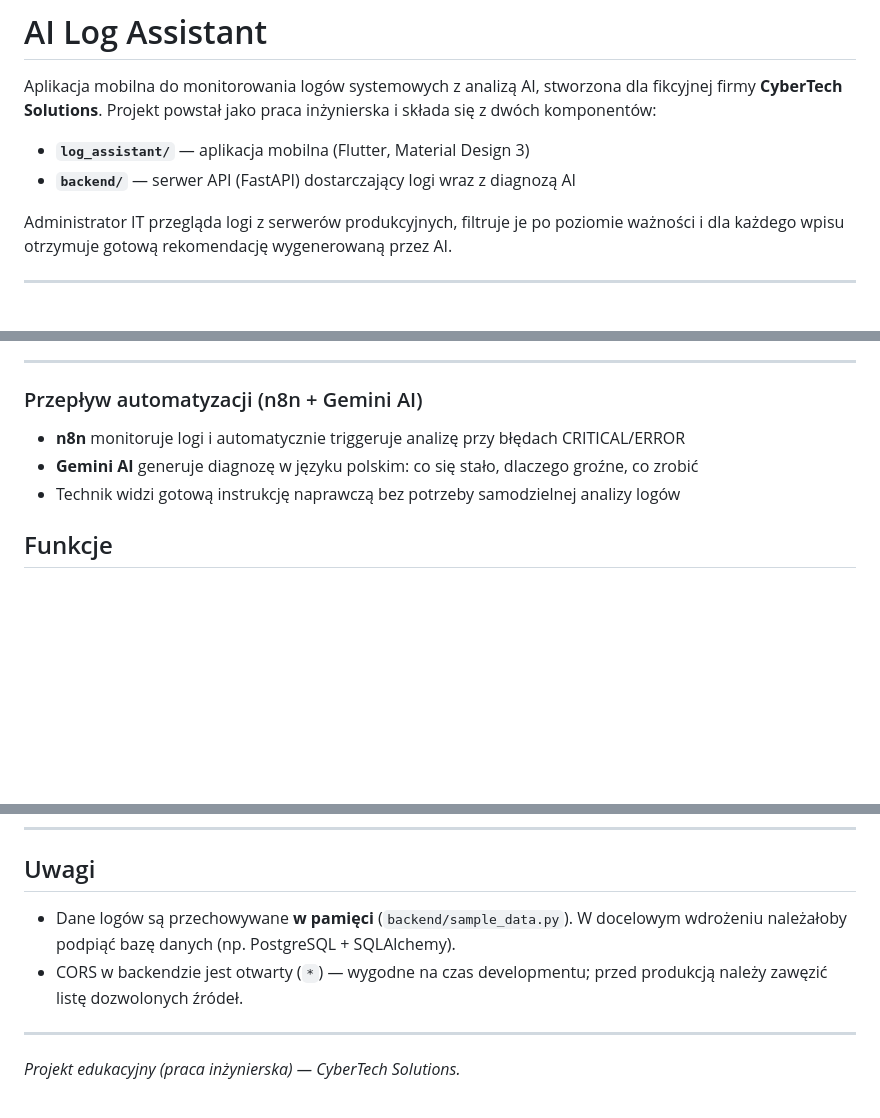
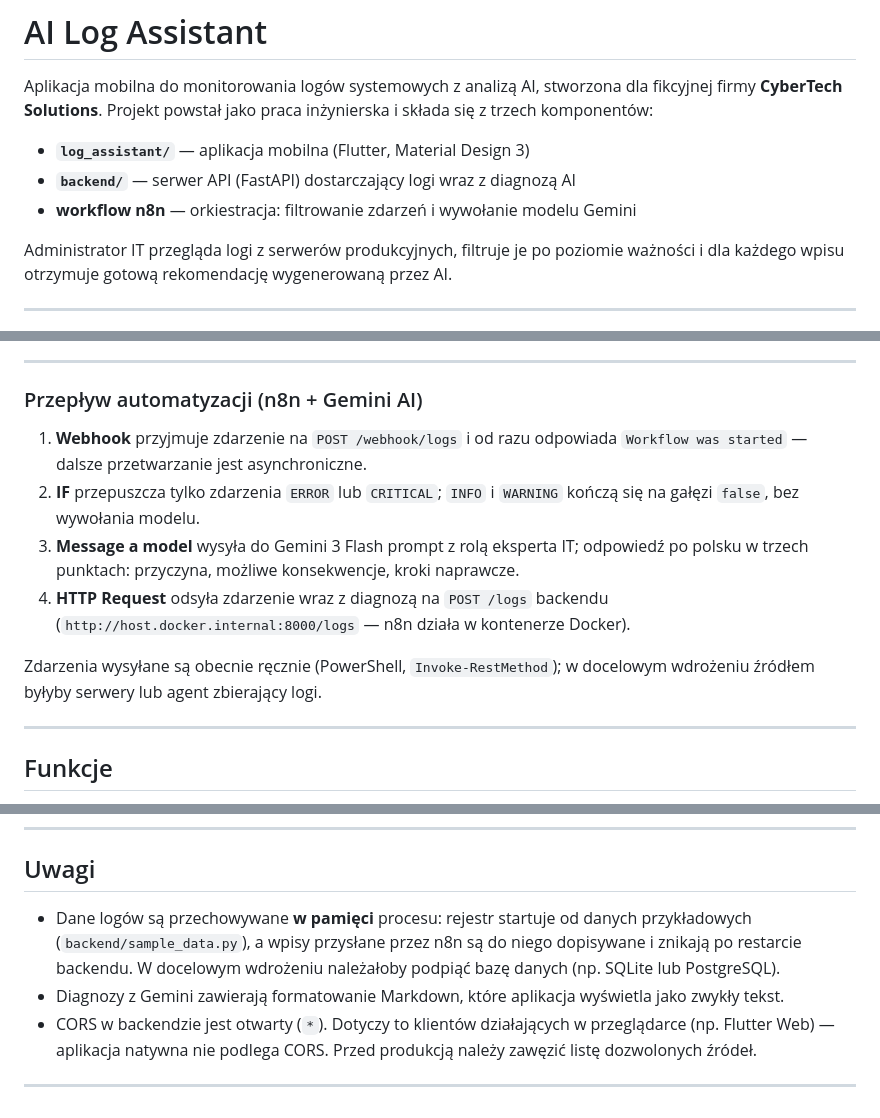
Before and after one commit to pietras0901-hub/AI-Log_Assistant, a Markdown page: README.md, 3 parts joined by grey strips. Rendered like a GitHub page; blank space fills up the shorter version.

Commit message:
README: opis przeplywu n8n, endpoint POST /logs, poprawione uwagi

```diff
--- a/README.md
+++ b/README.md
@@ -2,10 +2,11 @@
 
 Aplikacja mobilna do monitorowania logów systemowych z analizą AI, stworzona dla
 fikcyjnej firmy **CyberTech Solutions**. Projekt powstał jako praca inżynierska
-i składa się z dwóch komponentów:
+i składa się z trzech komponentów:
 
 - **`log_assistant/`** — aplikacja mobilna (Flutter, Material Design 3)
 - **`backend/`** — serwer API (FastAPI) dostarczający logi wraz z diagnozą AI
+- **workflow n8n** — orkiestracja: filtrowanie zdarzeń i wywołanie modelu Gemini
 
 Administrator IT przegląda logi z serwerów produkcyjnych, filtruje je po poziomie
 ważności i dla każdego wpisu otrzymuje gotową rekomendację wygenerowaną przez AI.
@@ -32,10 +33,19 @@ backend, dzięki czemu warstwa mobilna pozostaje cienka i łatwa w utrzymaniu.
 
 ### Przepływ automatyzacji (n8n + Gemini AI)
 
-- **n8n** monitoruje logi i automatycznie triggeruje analizę przy błędach CRITICAL/ERROR
-- **Gemini AI** generuje diagnozę w języku polskim: co się stało, dlaczego groźne,
-  co zrobić
-- Technik widzi gotową instrukcję naprawczą bez potrzeby samodzielnej analizy logów
+1. **Webhook** przyjmuje zdarzenie na `POST /webhook/logs` i od razu odpowiada
+   `Workflow was started` — dalsze przetwarzanie jest asynchroniczne.
+2. **IF** przepuszcza tylko zdarzenia `ERROR` lub `CRITICAL`; `INFO` i `WARNING`
+   kończą się na gałęzi `false`, bez wywołania modelu.
+3. **Message a model** wysyła do Gemini 3 Flash prompt z rolą eksperta IT; odpowiedź
+   po polsku w trzech punktach: przyczyna, możliwe konsekwencje, kroki naprawcze.
+4. **HTTP Request** odsyła zdarzenie wraz z diagnozą na `POST /logs` backendu
+   (`http://host.docker.internal:8000/logs` — n8n działa w kontenerze Docker).
+
+Zdarzenia wysyłane są obecnie ręcznie (PowerShell, `Invoke-RestMethod`); w docelowym
+wdrożeniu źródłem byłyby serwery lub agent zbierający logi.
+
+---
 ## Funkcje
 
 - 📋 **Lista logów** z kolorowym oznaczeniem poziomu ważności
@@ -170,11 +181,14 @@ flutter test           # testy widgetów
 
 ## Uwagi
 
-- Dane logów są przechowywane **w pamięci** (`backend/sample_data.py`). W docelowym
-  wdrożeniu należałoby podpiąć bazę danych (np. PostgreSQL + SQLAlchemy).
-- CORS w backendzie jest otwarty (`*`) — wygodne na czas developmentu; przed produkcją
-  należy zawęzić listę dozwolonych źródeł.
+- Dane logów są przechowywane **w pamięci** procesu: rejestr startuje od danych
+  przykładowych (`backend/sample_data.py`), a wpisy przysłane przez n8n są do niego
+  dopisywane i znikają po restarcie backendu. W docelowym wdrożeniu należałoby
+  podpiąć bazę danych (np. SQLite lub PostgreSQL).
+- Diagnozy z Gemini zawierają formatowanie Markdown, które aplikacja wyświetla
+  jako zwykły tekst.
+- CORS w backendzie jest otwarty (`*`). Dotyczy to klientów działających
+  w przeglądarce (np. Flutter Web) — aplikacja natywna nie podlega CORS. Przed
+  produkcją należy zawęzić listę dozwolonych źródeł.
 
 ---
-
-_Projekt edukacyjny (praca inżynierska) — CyberTech Solutions._
```
Also changed, not shown: other parts of README.md (+1 -0 lines).
